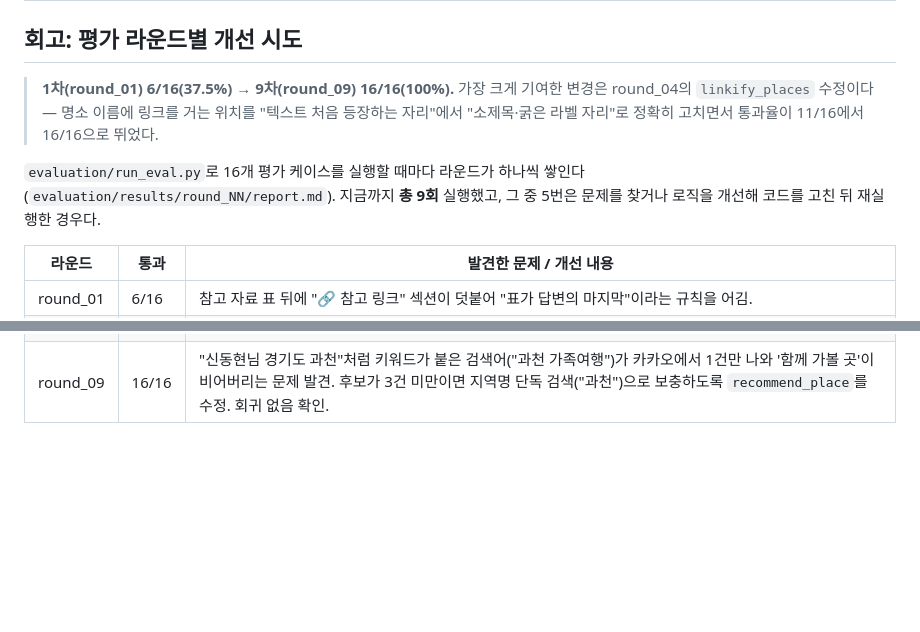
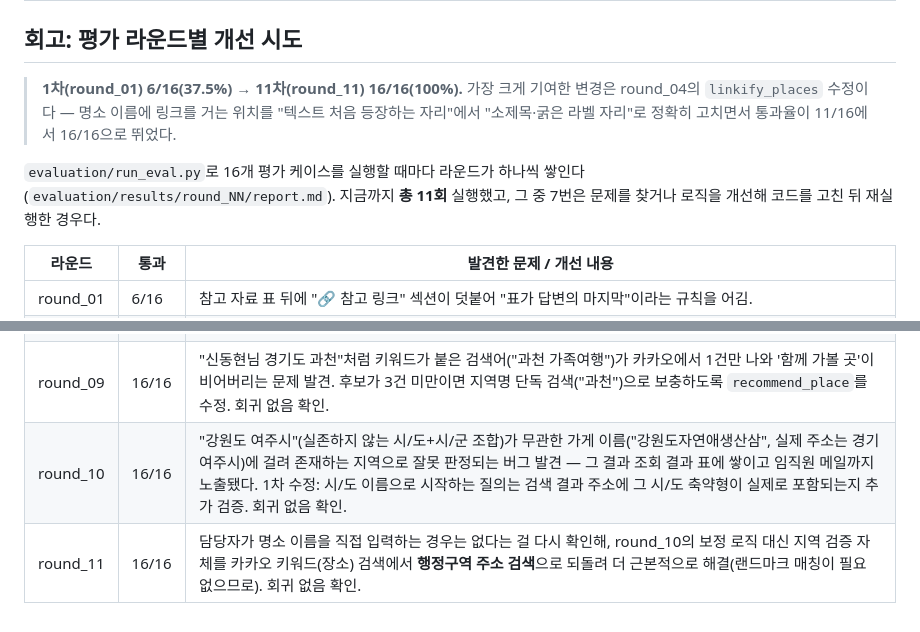
Before and after one commit to changhyun11park/mini-pjt, a Markdown page: README.md, 2 parts joined by grey strips. Drawn GitHub-style; blank space fills up the shorter version.

Commit message:
README 회고에 round_10~11 반영

```diff
--- a/README.md
+++ b/README.md
@@ -136,10 +136,10 @@ mini-pjt_{박창현}/                   # 주말 여행지 추천 Agent
 
 ## 회고: 평가 라운드별 개선 시도
 
-> **1차(round_01) 6/16(37.5%) → 9차(round_09) 16/16(100%).** 가장 크게 기여한 변경은 round_04의 `linkify_places` 수정이다 — 명소 이름에 링크를 거는 위치를 "텍스트 처음 등장하는 자리"에서 "소제목·굵은 라벨 자리"로 정확히 고치면서 통과율이 11/16에서 16/16으로 뛰었다.
+> **1차(round_01) 6/16(37.5%) → 11차(round_11) 16/16(100%).** 가장 크게 기여한 변경은 round_04의 `linkify_places` 수정이다 — 명소 이름에 링크를 거는 위치를 "텍스트 처음 등장하는 자리"에서 "소제목·굵은 라벨 자리"로 정확히 고치면서 통과율이 11/16에서 16/16으로 뛰었다.
 
 `evaluation/run_eval.py`로 16개 평가 케이스를 실행할 때마다 라운드가 하나씩 쌓인다
-(`evaluation/results/round_NN/report.md`). 지금까지 **총 9회** 실행했고, 그 중 5번은 문제를 찾거나 로직을 개선해 코드를 고친 뒤 재실행한 경우다.
+(`evaluation/results/round_NN/report.md`). 지금까지 **총 11회** 실행했고, 그 중 7번은 문제를 찾거나 로직을 개선해 코드를 고친 뒤 재실행한 경우다.
 
 | 라운드 | 통과 | 발견한 문제 / 개선 내용 |
 |---|---|---|
@@ -152,3 +152,5 @@ mini-pjt_{박창현}/                   # 주말 여행지 추천 Agent
 | round_07 | 16/16 | 추가 코드 변경 없이 재실행 — 안정성 재확인. |
 | round_08 | 16/16 | `Nearby_Restaurant`(주변 맛집)의 기준을 "반경 1.5km"에서 "실제 편도 소요시간 30분 이내(카카오모빌리티 길찾기로 실측), 하나도 없으면 60분 이내로 확장"으로 변경 — `recommend_place`의 '그 외 가볼만한 곳'과 같은 방식으로 통일. 길찾기 로직(`real_duration_min`)은 `tool_place.py`에서 `kakao_client.py`로 옮겨 공용화. 회귀 없음 확인. |
 | round_09 | 16/16 | "신동현님 경기도 과천"처럼 키워드가 붙은 검색어("과천 가족여행")가 카카오에서 1건만 나와 '함께 가볼 곳'이 비어버리는 문제 발견. 후보가 3건 미만이면 지역명 단독 검색("과천")으로 보충하도록 `recommend_place`를 수정. 회귀 없음 확인. |
+| round_10 | 16/16 | "강원도 여주시"(실존하지 않는 시/도+시/군 조합)가 무관한 가게 이름("강원도자연애생산삼", 실제 주소는 경기 여주시)에 걸려 존재하는 지역으로 잘못 판정되는 버그 발견 — 그 결과 조회 결과 표에 쌓이고 임직원 메일까지 노출됐다. 1차 수정: 시/도 이름으로 시작하는 질의는 검색 결과 주소에 그 시/도 축약형이 실제로 포함되는지 추가 검증. 회귀 없음 확인. |
+| round_11 | 16/16 | 담당자가 명소 이름을 직접 입력하는 경우는 없다는 걸 다시 확인해, round_10의 보정 로직 대신 지역 검증 자체를 카카오 키워드(장소) 검색에서 **행정구역 주소 검색**으로 되돌려 더 근본적으로 해결(랜드마크 매칭이 필요 없으므로). 회귀 없음 확인. |
```
